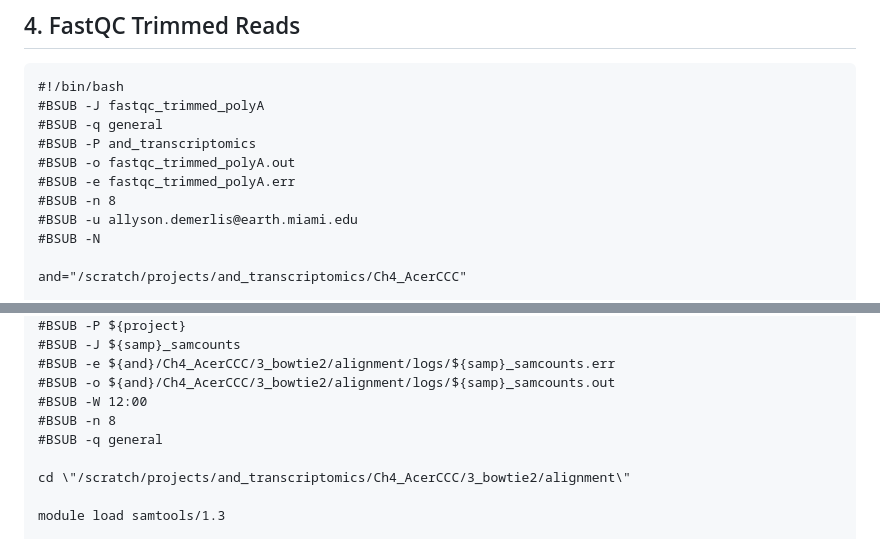
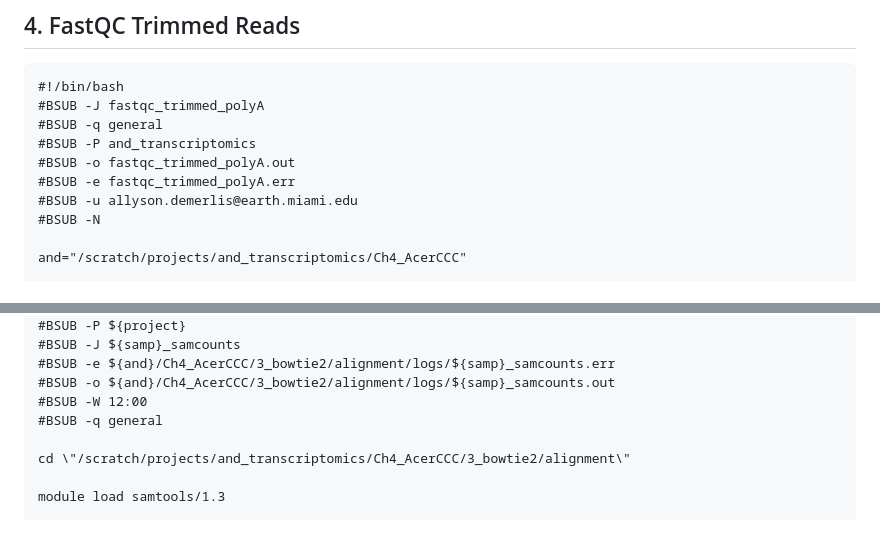
Before and after one commit to ademerlis/AcerCCC, a Markdown page: gene_expression/bioinformatics/README.md, 2 parts joined by grey strips. Drawn GitHub-style.

```diff
--- a/gene_expression/bioinformatics/README.md
+++ b/gene_expression/bioinformatics/README.md
@@ -162,7 +162,6 @@ done
 #BSUB -P and_transcriptomics
 #BSUB -o fastqc_trimmed_polyA.out
 #BSUB -e fastqc_trimmed_polyA.err
-#BSUB -n 8
 #BSUB -u allyson.demerlis@earth.miami.edu
 #BSUB -N
 
@@ -406,7 +405,6 @@ echo "
 #BSUB -e ${and}/Ch4_AcerCCC/3_bowtie2/alignment/logs/${samp}_samcounts.err
 #BSUB -o ${and}/Ch4_AcerCCC/3_bowtie2/alignment/logs/${samp}_samcounts.out
 #BSUB -W 12:00
-#BSUB -n 8
 #BSUB -q general
 
 cd \"/scratch/projects/and_transcriptomics/Ch4_AcerCCC/3_bowtie2/alignment\"
```
